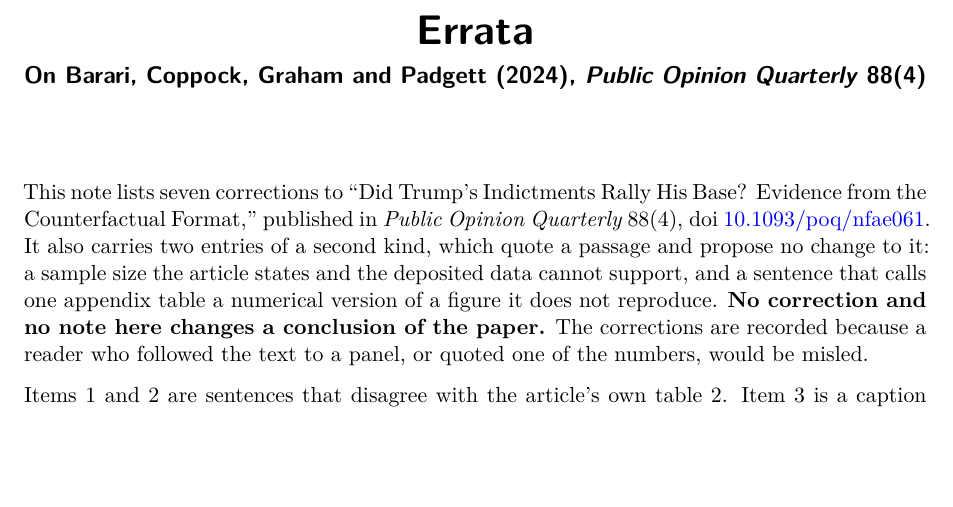
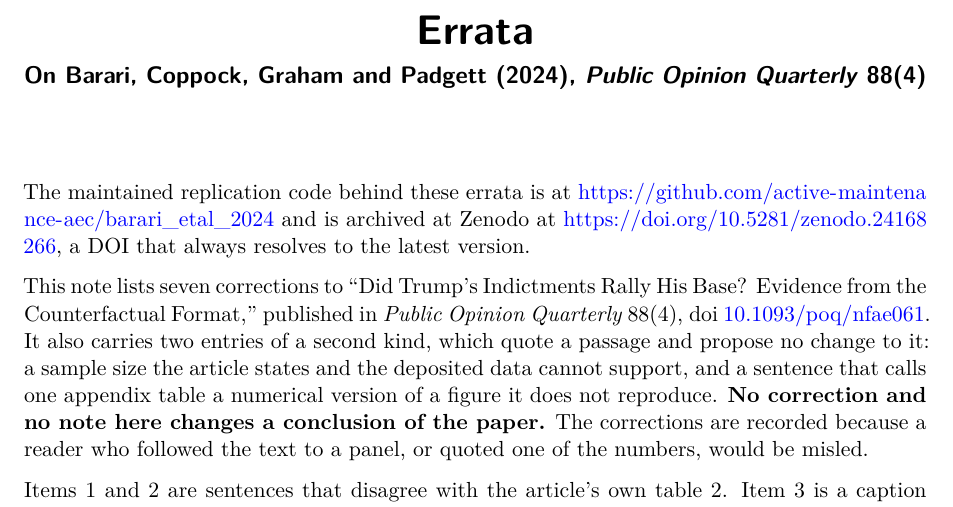
Before and after one commit to active-maintenance-aec/barari_etal_2024, a Quarto document (errata.qmd): part of page 1 of 4, cut so that both start at the same text, the shorter picture padded with empty space. Rendered offline with R 4.5, knitr and Pandoc in place of Quarto, then LaTeX, with nearby package versions.

Commit message:
Errata name the repository and its Zenodo DOI; Zenodo metadata links the repository
Co-Authored-By: Claude Opus 5.5 <noreply@anthropic.com>

````diff
--- a/errata.qmd
+++ b/errata.qmd
@@ -14,6 +14,8 @@
         \floatplacement{table}{H}
         \floatplacement{figure}{H}
 ---
+
+The maintained replication code behind these errata is at <https://github.com/active-maintenance-aec/barari_etal_2024> and is archived at Zenodo at <https://doi.org/10.5281/zenodo.24168266>, a DOI that always resolves to the latest version.
 
 ```{r setup, include=FALSE}
 knitr::opts_chunk$set(echo = FALSE, warning = FALSE, message = FALSE)
````
Also changed, not shown: .zenodo.json, barari_etal_2024_errata.pdf.
